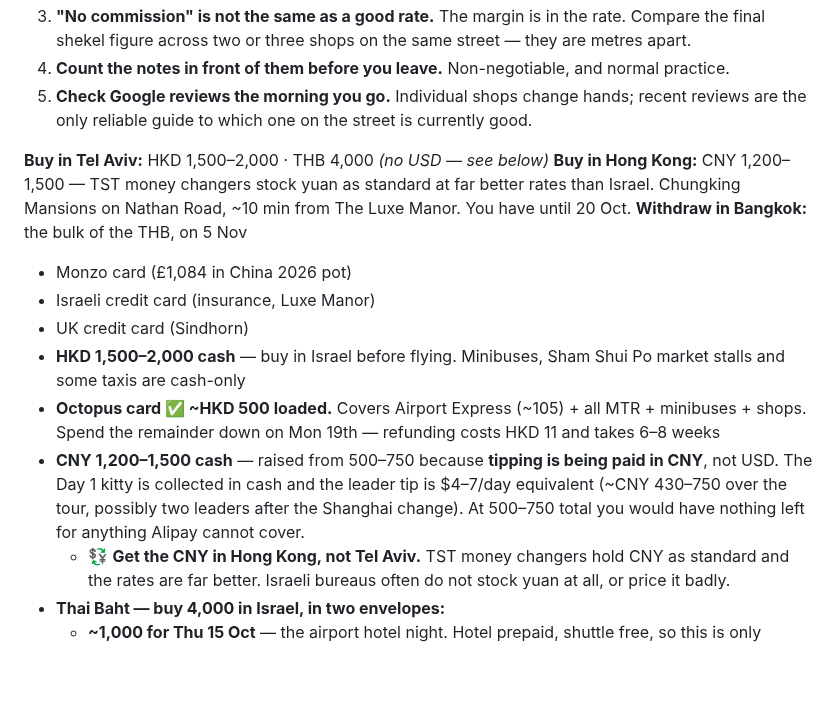
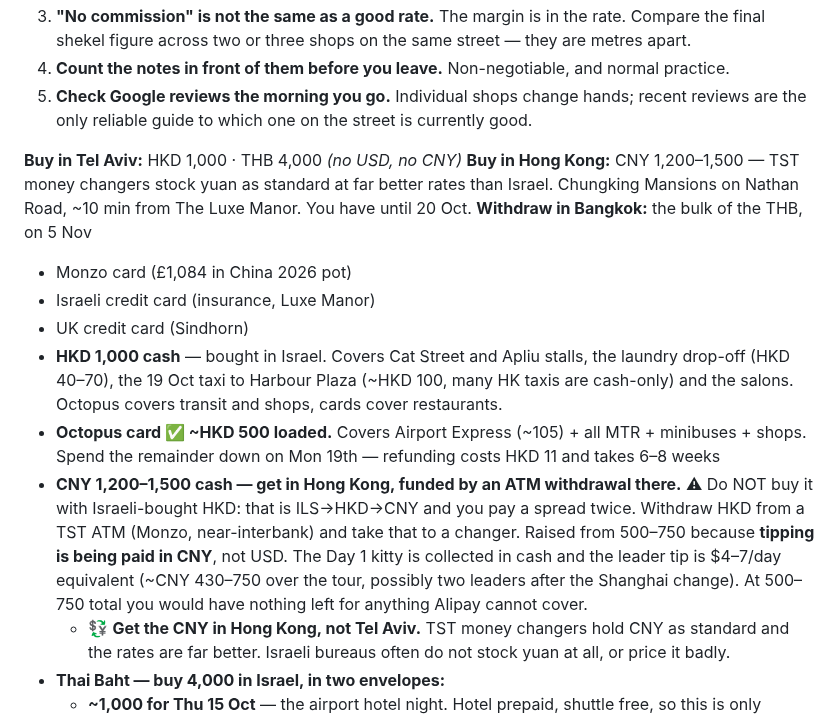
Before and after one commit to galexv400-ctrl/alex-travel-china, a Markdown page: travel/china-2026/packing-list.md, the part around the change. GitHub-like rendering; blank space fills up the shorter version.

Commit message:
HKD down to 1,000; fund CNY via Hong Kong ATM

```diff
--- a/travel/china-2026/packing-list.md
+++ b/travel/china-2026/packing-list.md
@@ -319,16 +319,16 @@
 4. **Count the notes in front of them before you leave.** Non-negotiable, and normal practice.
 5. **Check Google reviews the morning you go.** Individual shops change hands; recent reviews are the only reliable guide to which one on the street is currently good.
 
-**Buy in Tel Aviv:** HKD 1,500–2,000 · THB 4,000 *(no USD — see below)*
+**Buy in Tel Aviv:** HKD 1,000 · THB 4,000 *(no USD, no CNY)*
 **Buy in Hong Kong:** CNY 1,200–1,500 — TST money changers stock yuan as standard at far better rates than Israel. Chungking Mansions on Nathan Road, ~10 min from The Luxe Manor. You have until 20 Oct.
 **Withdraw in Bangkok:** the bulk of the THB, on 5 Nov
 
 - Monzo card (£1,084 in China 2026 pot)
 - Israeli credit card (insurance, Luxe Manor)
 - UK credit card (Sindhorn)
-- **HKD 1,500–2,000 cash** — buy in Israel before flying. Minibuses, Sham Shui Po market stalls and some taxis are cash-only
+- **HKD 1,000 cash** — bought in Israel. Covers Cat Street and Apliu stalls, the laundry drop-off (HKD 40–70), the 19 Oct taxi to Harbour Plaza (~HKD 100, many HK taxis are cash-only) and the salons. Octopus covers transit and shops, cards cover restaurants.
 - **Octopus card ✅ ~HKD 500 loaded.** Covers Airport Express (~105) + all MTR + minibuses + shops. Spend the remainder down on Mon 19th — refunding costs HKD 11 and takes 6–8 weeks
-- **CNY 1,200–1,500 cash** — raised from 500–750 because **tipping is being paid in CNY**, not USD. The Day 1 kitty is collected in cash and the leader tip is $4–7/day equivalent (~CNY 430–750 over the tour, possibly two leaders after the Shanghai change). At 500–750 total you would have nothing left for anything Alipay cannot cover.
+- **CNY 1,200–1,500 cash — get in Hong Kong, funded by an ATM withdrawal there.** ⚠ Do NOT buy it with Israeli-bought HKD: that is ILS→HKD→CNY and you pay a spread twice. Withdraw HKD from a TST ATM (Monzo, near-interbank) and take that to a changer. Raised from 500–750 because **tipping is being paid in CNY**, not USD. The Day 1 kitty is collected in cash and the leader tip is $4–7/day equivalent (~CNY 430–750 over the tour, possibly two leaders after the Shanghai change). At 500–750 total you would have nothing left for anything Alipay cannot cover.
   - 💱 **Get the CNY in Hong Kong, not Tel Aviv.** TST money changers hold CNY as standard and the rates are far better. Israeli bureaus often do not stock yuan at all, or price it badly.
 - **Thai Baht — buy 4,000 in Israel, in two envelopes:**
   - **~1,000 for Thu 15 Oct** — the airport hotel night. Hotel prepaid, shuttle free, so this is only incidentals
```
